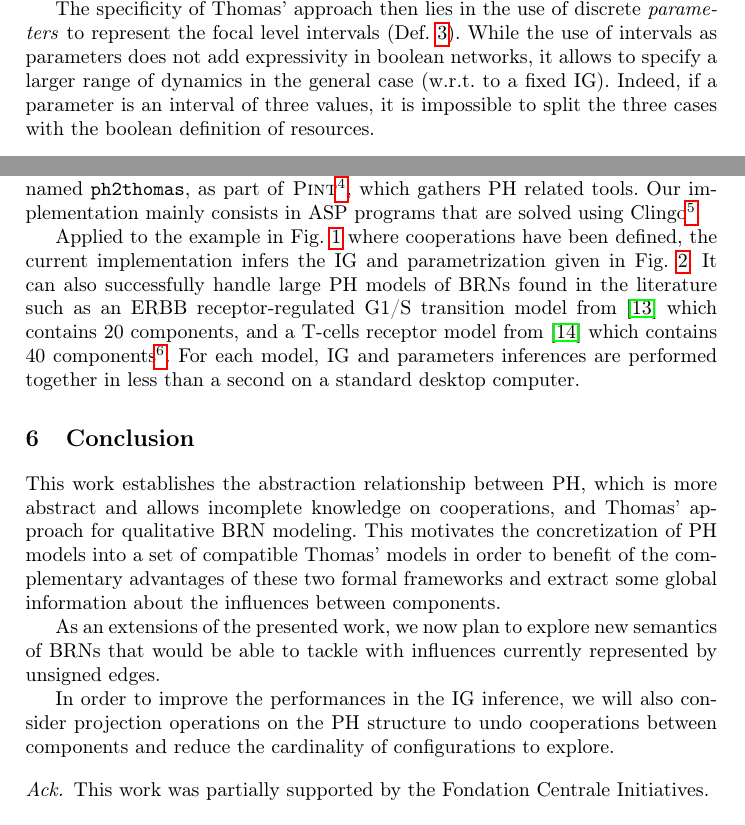
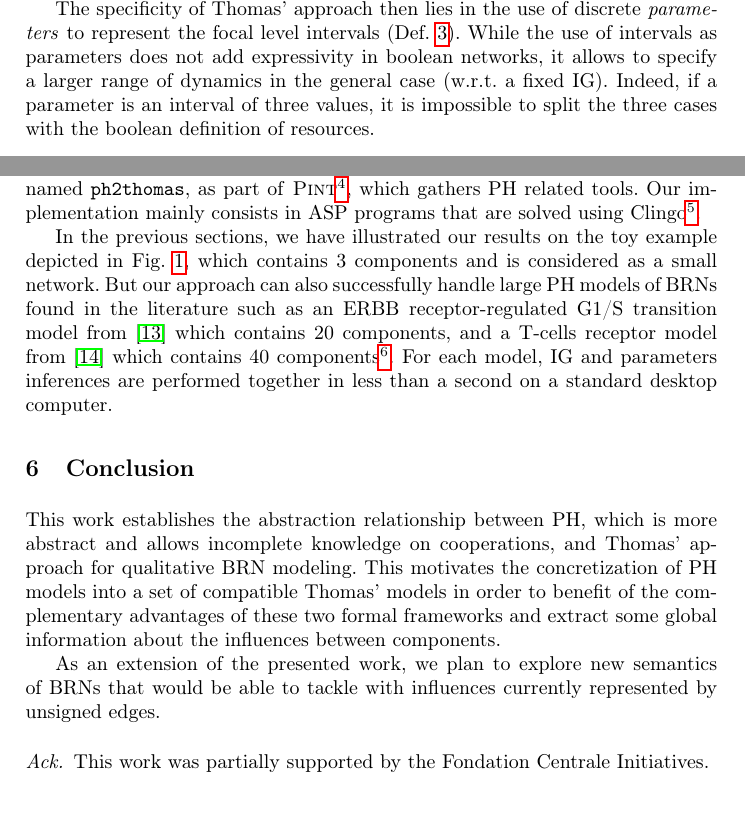
Before and after one commit to MFolschette/ldssb, a LaTeX thesis (main.tex, which reads parts/discussion.tex, parts/example.tex, parts/grn.tex): two parts of pages 4 and 8 of 10, joined at a grey line, cut so that both start at the same text. Compiled offline with pdfLaTeX.

Commit message:
Corrections suggested by Morgan

```diff
--- a/parts/discussion.tex
+++ b/parts/discussion.tex
@@ -3,11 +3,7 @@
 This work establishes the abstraction relationship between PH, which is more abstract and allows incomplete knowledge on cooperations, and Thomas' approach for qualitative BRN modeling.
 This motivates the concretization of PH models into a set of compatible Thomas' models in order to benefit of the complementary advantages of these two formal frameworks and extract some global information about the influences between components.
 
-As an extensions of the presented work, we now plan to explore new semantics of BRNs that would be able to tackle with influences currently represented by unsigned edges.
-
-In order to improve the performances in the IG inference, we will also consider projection operations on
-the PH structure to undo cooperations between components and reduce the cardinality of
-configurations to explore.
+As an extension of the presented work, we plan to explore new semantics of BRNs that would be able to tackle with influences currently represented by unsigned edges.
 
 \paragraph{Ack.}
 This work was partially supported by the Fondation Centrale Initiatives.
--- a/parts/example.tex
+++ b/parts/example.tex
@@ -6,9 +6,9 @@ tools.
 Our implementation mainly consists in ASP programs that are solved using Clingo\footnote{Available
 at \url{http://potassco.sourceforge.net}}.
 
-Applied to the example in \pref{fig:runningPH} where cooperations have been defined,
-the current implementation infers the IG and parametrization given in \pref{fig:runningBRN}.
-It can also successfully handle large PH models of BRNs found in the literature
+In the previous sections, we have illustrated our results on the toy example depicted in \pref{fig:runningPH},
+which contains 3 components and is considered as a small network.
+But our approach can also successfully handle large PH models of BRNs found in the literature
 such as an ERBB receptor-regulated G1/S transition model from \cite{Sahin09} which contains 20
 components, and a T-cells receptor model from \cite{Klamt06} which contains 40
 components\footnote{Both models are available as examples distributed with \textsc{Pint}.}.
--- a/parts/grn.tex
+++ b/parts/grn.tex
@@ -24,7 +24,7 @@ A \emph{state} $s$ of an IG $(\Gamma, E_+, E_-)$ is an element in $\prod_{a \in
 and $\GRNget{s}{a}$ refers to the level of component $a$ in $s$.
 
 The specificity of Thomas' approach then lies in the use of discrete \emph{parameters} to represent the focal level intervals (\pref{def:param}).
-While the use of intervals as parameters does not add expressivity in boolean networks, it allows to specify a larger range of dynamics in the general case (w.r.t. to a fixed IG).
+While the use of intervals as parameters does not add expressivity in boolean networks, it allows to specify a larger range of dynamics in the general case (w.r.t. a fixed IG).
 Indeed, if a parameter is an interval of three values, it is impossible to split the three cases with the boolean definition of resources.
 
 \begin{definition}[Discrete parameter $K_{a,A,B}$ and Parametrization $K$]\label{def:param}
```
Also changed, not shown: parts/intro.tex (+2 -3 lines).
